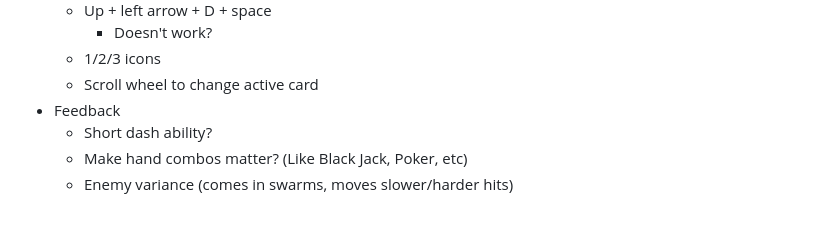
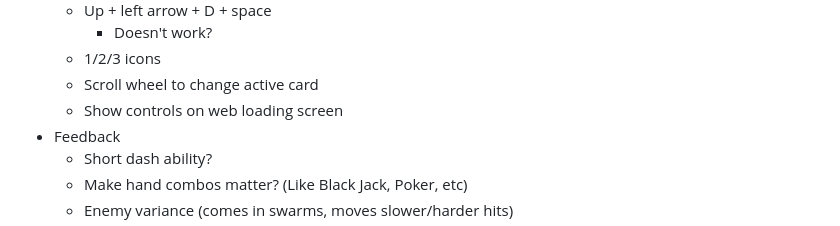
Before and after one commit to LelsersLasers/HouseOfCards, a Markdown page: README.md, the part around the change. GitHub-like rendering.

```diff
--- a/README.md
+++ b/README.md
@@ -76,6 +76,7 @@ You get a choice of a new card every level up and a card buff every time you kil
         - Doesn't work?
     - 1/2/3 icons
     - Scroll wheel to change active card
+    - Show controls on web loading screen
 - Feedback
     - Short dash ability?
     - Make hand combos matter? (Like Black Jack, Poker, etc)
```
